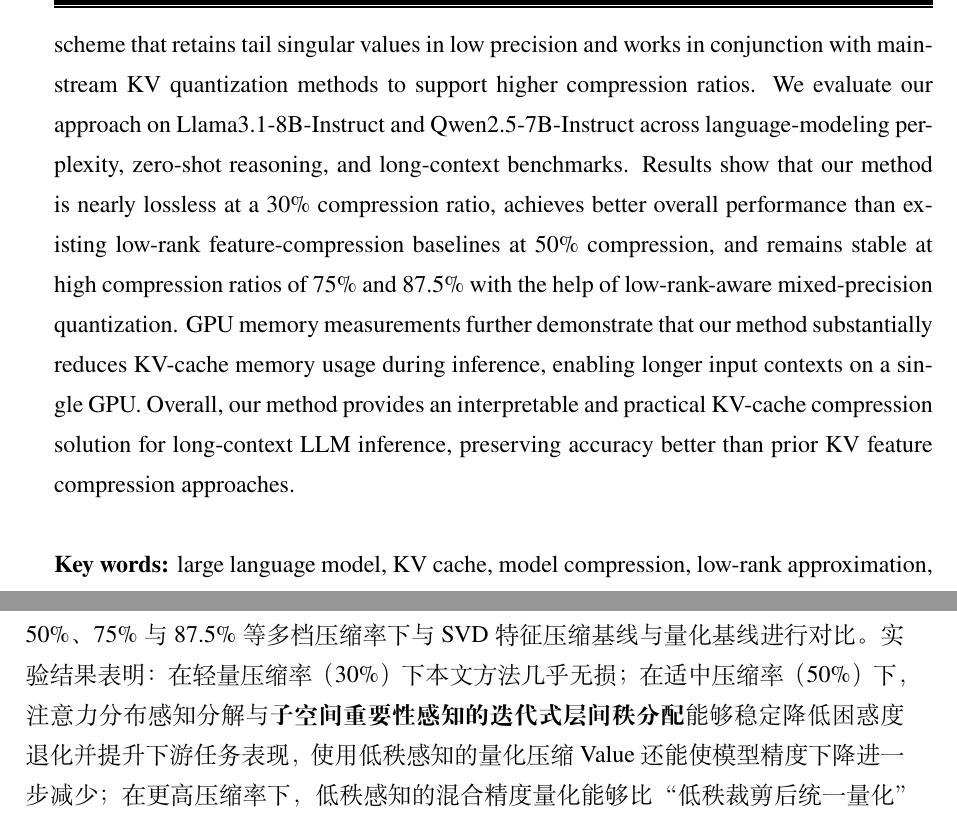
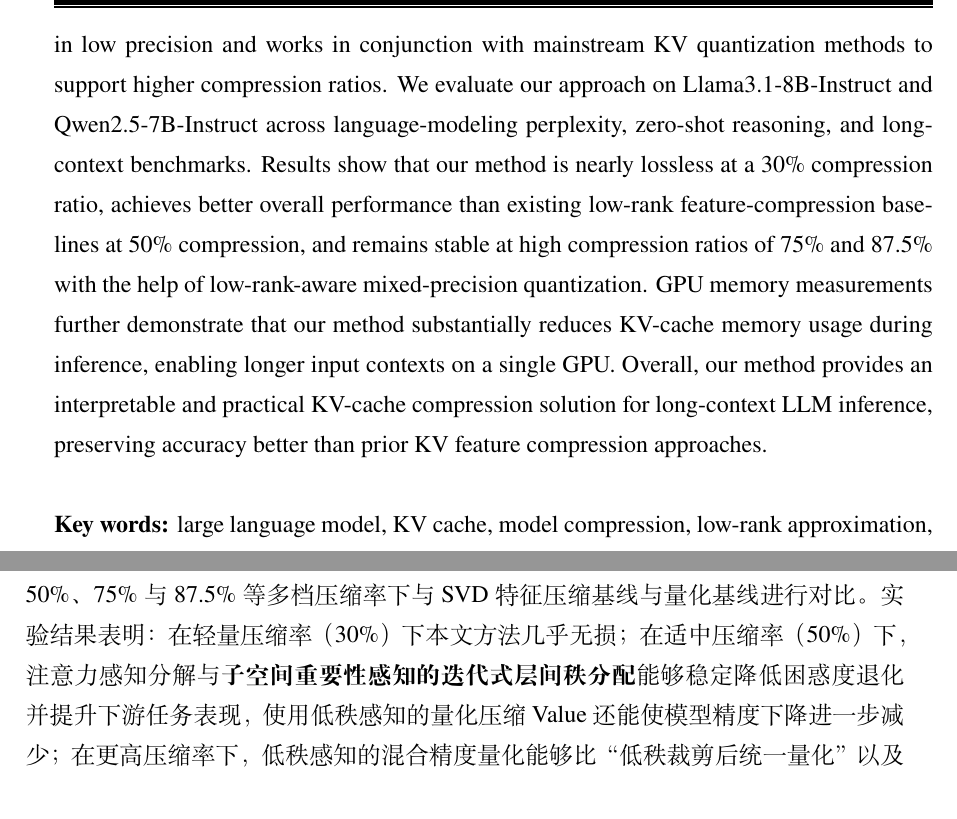
Before and after one commit to Xwab/Master_v6, a LaTeX thesis (main.tex, which reads contents/abstract.tex, contents/summary.tex): two parts of pages 5 and 81 of 88, joined at a grey line, cut so that both start at the same text. Compiled offline with XeLaTeX.

Commit message:
Refactor: Align terminology for attention and subspace importance
Co-authored-by: yyb515616 <yyb515616@sjtu.edu.cn>

```diff
--- a/contents/abstract.tex
+++ b/contents/abstract.tex
@@ -20,5 +20,5 @@
 
 \begin{abstract}[en]
   %Large language models (LLMs) rely on key--value (KV) caching to avoid redundant computation during autoregressive generation. However, the KV cache grows linearly with the sequence length, creating bottlenecks in GPU memory and memory bandwidth and limiting long-context inference. This thesis studies KV-cache compression from the feature-dimension perspective and proposes an SVD-based framework to better preserve accuracy under a fixed memory budget. We first propose an \emph{attention- and activation-aware} decomposition and reconstruction method, and explicitly model on the Value side how attention weights affect inference-time computation, making the low-rank objective closer to the true attention output while remaining compatible with group-wise attention differences in GQA. We then propose an iterative, layer-wise adaptive rank allocation strategy: ranks are initialized using singular-value energy profiles, and redistributed under the constraint that all layers stay compressed, guided by end-to-end error and accumulation measured on a calibration set and by rank sensitivity. Finally, since the tail singular components of Value are low-energy yet informative, we propose a low-rank-aware mixed quantization scheme that keeps the tail in \emph{low precision} and can be combined with existing KV quantization methods to support higher compression rates. Experiments on Llama3.1-8B-Instruct and Qwen2.5-7B-Instruct cover language modeling perplexity, zero-shot reasoning, and LongBench. Results show that our method is nearly lossless at 30\%, outperforms SVD-based feature compression baselines at 50\%, and remains robust at high compression rates (75\% and 87.5\%) with low-rank-aware mixed-precision quantization. Memory profiling further shows that our method enables longer input contexts on a single GPU. Overall, the proposed approach is an interpretable and practical KV-cache compression solution that preserves accuracy better than prior KV feature compression methods.
-  Large language models (LLMs) rely on key–value (KV) caching during autoregressive generation to avoid redundant computation. However, the KV cache grows linearly with sequence length, creating dual bottlenecks in GPU memory footprint and memory bandwidth, and thus becoming a key constraint for long-context inference. Compressing the KV cache while preserving model accuracy is therefore an important direction for improving LLM inference efficiency. The KV cache size is jointly determined by the number of layers, the number of heads, the sequence length, the feature dimension, and the data type; this work focuses on feature-dimension compression under a low-rank decomposition framework. Existing low-rank KV feature compression methods still suffer from several limitations. First, they guide low-rank decomposition using activation distributions, yet the Value (V) parameters are further multiplied by attention scores during attention computation; incorporating attention scores makes the low-rank approximation objective closer to the attention outputs. Second, they estimate layer importance and allocate layer-wise compression ratios in the uncompressed model, ignoring inter-layer interactions under compression and potentially misestimating layer importance. Third, they reduce dimensionality by directly truncating tail singular values according to the target compression ratio, but although the tail singular values of Value have low energy, they still carry information; hard truncation therefore causes information loss. To address these issues, we propose an attention-distribution- and subspace-importance-aware KV-cache feature compression method that integrates a low-rank decomposition algorithm, an inter-layer rank allocation strategy, and a layer-wise compression scheme. We introduce an attention–activation-aware low-rank decomposition that explicitly models the effect of attention scores on the Value side, aligning the approximation objective more closely with the true attention outputs during inference. We further propose an iterative inter-layer rank allocation strategy: it first performs a global subspace-dimension initialization based on singular-value energy distributions, then evaluates layer importance end-to-end on a calibration set while all layers remain compressed, and iteratively reallocates subspace dimensions to mitigate overall performance degradation. Finally, to preserve long-tail information in Value representations, we propose a low-rank-aware quantization scheme that retains tail singular values in low precision and works in conjunction with mainstream KV quantization methods to support higher compression ratios. We evaluate our approach on Llama3.1-8B-Instruct and Qwen2.5-7B-Instruct across language-modeling perplexity, zero-shot reasoning, and long-context benchmarks. Results show that our method is nearly lossless at a 30\% compression ratio, achieves better overall performance than existing low-rank feature-compression baselines at 50\% compression, and remains stable at high compression ratios of 75\% and 87.5\% with the help of low-rank-aware mixed-precision quantization. GPU memory measurements further demonstrate that our method substantially reduces KV-cache memory usage during inference, enabling longer input contexts on a single GPU. Overall, our method provides an interpretable and practical KV-cache compression solution for long-context LLM inference, preserving accuracy better than prior KV feature compression approaches.
+  Large language models (LLMs) rely on key–value (KV) caching during autoregressive generation to avoid redundant computation. However, the KV cache grows linearly with sequence length, creating dual bottlenecks in GPU memory footprint and memory bandwidth, and thus becoming a key constraint for long-context inference. Compressing the KV cache while preserving model accuracy is therefore an important direction for improving LLM inference efficiency. The KV cache size is jointly determined by the number of layers, the number of heads, the sequence length, the feature dimension, and the data type; this work focuses on feature-dimension compression under a low-rank decomposition framework. Existing low-rank KV feature compression methods still suffer from several limitations. First, they guide low-rank decomposition using activation distributions, yet the Value (V) parameters are further multiplied by attention scores during attention computation; incorporating attention scores makes the low-rank approximation objective closer to the attention outputs. Second, they estimate layer importance and allocate layer-wise compression ratios in the uncompressed model, ignoring inter-layer interactions under compression and potentially misestimating layer importance. Third, they reduce dimensionality by directly truncating tail singular values according to the target compression ratio, but although the tail singular values of Value have low energy, they still carry information; hard truncation therefore causes information loss. To address these issues, we propose an attention- and subspace-importance-aware KV-cache feature compression method that integrates a low-rank decomposition algorithm, an inter-layer rank allocation strategy, and a layer-wise compression scheme. We introduce an attention–activation-aware low-rank decomposition that explicitly models the effect of attention scores on the Value side, aligning the approximation objective more closely with the true attention outputs during inference. We further propose an iterative inter-layer rank allocation strategy: it first performs a global subspace-dimension initialization based on singular-value energy distributions, then evaluates layer importance end-to-end on a calibration set while all layers remain compressed, and iteratively reallocates subspace dimensions to mitigate overall performance degradation. Finally, to preserve long-tail information in Value representations, we propose a low-rank-aware quantization scheme that retains tail singular values in low precision and works in conjunction with mainstream KV quantization methods to support higher compression ratios. We evaluate our approach on Llama3.1-8B-Instruct and Qwen2.5-7B-Instruct across language-modeling perplexity, zero-shot reasoning, and long-context benchmarks. Results show that our method is nearly lossless at a 30\% compression ratio, achieves better overall performance than existing low-rank feature-compression baselines at 50\% compression, and remains stable at high compression ratios of 75\% and 87.5\% with the help of low-rank-aware mixed-precision quantization. GPU memory measurements further demonstrate that our method substantially reduces KV-cache memory usage during inference, enabling longer input contexts on a single GPU. Overall, our method provides an interpretable and practical KV-cache compression solution for long-context LLM inference, preserving accuracy better than prior KV feature compression approaches.
 \end{abstract}
--- a/contents/summary.tex
+++ b/contents/summary.tex
@@ -13,7 +13,7 @@
 
 %最后，在更高压缩率的场景下，本文结合Key与Value在低秩性上的差异进一步提出低秩感知的混合精度量化策略。本文观察到：Key的奇异值能量更集中，裁剪尾部秩造成的信息损失相对可控；而Value的长尾奇异值虽然能量占比小，但仍包含一定有效信息，简单的“非1即0”裁剪容易在中高压缩率下引发明显能力退化。为此，本文提出对Value采取“头部秩高精度、尾部秩低精度”的混合精度量化方式，以“低分辨率”保留尾部信息，同时与特征维压缩共同满足总体预算，从而在高压缩率下缓解性能断崖式下降。此外，本文还讨论了对重建矩阵进行量化以利用低精度矩阵乘法潜在加速重建的思路，并通过实验验证其对精度影响较小，为后续工程加速提供了方向。
 
-综合实验方面，本文在Llama3.1-8B-Instruct与Qwen2.5-7B-Instruct上，围绕语言建模困惑度、零样本推理与LongBench长上下文评测进行了系统验证，并在30\%、50\%、75\%与87.5\%等多档压缩率下与SVD特征压缩基线与量化基线进行对比。实验结果表明：在轻量压缩率（30\%）下本文方法几乎无损；在适中压缩率（50\%）下，注意力分布感知分解与\textbf{子空间重要性感知的迭代式层间秩分配}能够稳定降低困惑度退化并提升下游任务表现，使用低秩感知的量化压缩Value还能使模型精度下降进一步减少；在更高压缩率下，低秩感知的混合精度量化能够比“低秩裁剪后统一量化”以及单纯量化路线更稳健地保持模型在各任务类型和文本长度上的能力。显存测试进一步显示，在高压缩率设定下KV缓存显存占用显著降低，使模型在单卡场景下支持更长的输入上下文长度上限。总体而言，本文工作证明了：通过“更贴近推理目标的低秩分解 + 在压缩状态下端到端评估的迭代式层间秩分配 + 面向Value长尾信息的低秩感知量化”，可以在显著降低KV缓存成本的同时最大化保留大模型推理能力。
+综合实验方面，本文在Llama3.1-8B-Instruct与Qwen2.5-7B-Instruct上，围绕语言建模困惑度、零样本推理与LongBench长上下文评测进行了系统验证，并在30\%、50\%、75\%与87.5\%等多档压缩率下与SVD特征压缩基线与量化基线进行对比。实验结果表明：在轻量压缩率（30\%）下本文方法几乎无损；在适中压缩率（50\%）下，注意力感知分解与\textbf{子空间重要性感知的迭代式层间秩分配}能够稳定降低困惑度退化并提升下游任务表现，使用低秩感知的量化压缩Value还能使模型精度下降进一步减少；在更高压缩率下，低秩感知的混合精度量化能够比“低秩裁剪后统一量化”以及单纯量化路线更稳健地保持模型在各任务类型和文本长度上的能力。显存测试进一步显示，在高压缩率设定下KV缓存显存占用显著降低，使模型在单卡场景下支持更长的输入上下文长度上限。总体而言，本文工作证明了：通过“更贴近推理目标的低秩分解 + 在压缩状态下端到端评估的迭代式层间秩分配 + 面向Value长尾信息的低秩感知量化”，可以在显著降低KV缓存成本的同时最大化保留大模型推理能力。
 
 \section{未来研究展望}
 面向更长上下文、更高吞吐与更强泛化的推理需求，本文工作可在以下方向继续拓展：
```
Also changed, not shown: contents/experiments.tex (+1 -1 lines), contents/intro.tex (+1 -1 lines), contents/abstract.tex (4 more changed lines), 1 other file.
